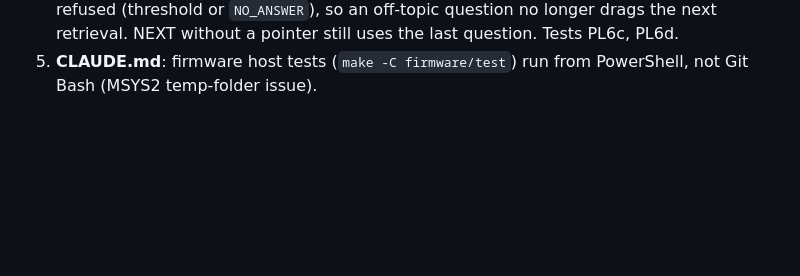
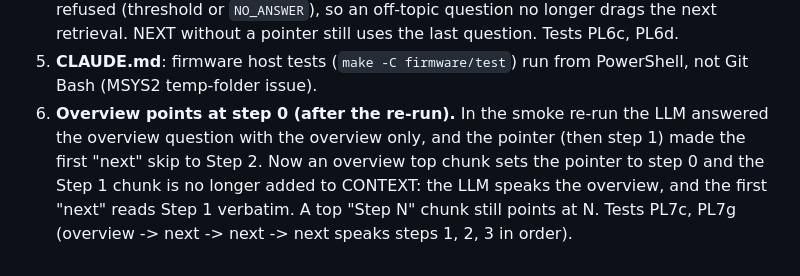
Before and after one commit to WanyayWan/Capybara_Fablab, a Markdown page: docs/build-plan.md, the part around the change. Rendered like a GitHub page; blank space fills up the shorter version.

Commit message:
docs: overview step-0 pointer decision, PL7g
Co-Authored-By: Claude Opus 5.5 <noreply@anthropic.com>

```diff
--- a/docs/build-plan.md
+++ b/docs/build-plan.md
@@ -631,3 +631,9 @@ Overrides the matching points of "Smoke-test fixes" item 3.
    retrieval. NEXT without a pointer still uses the last question. Tests PL6c, PL6d.
 5. **CLAUDE.md**: firmware host tests (`make -C firmware/test`) run from PowerShell, not
    Git Bash (MSYS2 temp-folder issue).
+6. **Overview points at step 0 (after the re-run).** In the smoke re-run the LLM answered
+   the overview question with the overview only, and the pointer (then step 1) made the
+   first "next" skip to Step 2. Now an overview top chunk sets the pointer to step 0 and
+   the Step 1 chunk is no longer added to CONTEXT: the LLM speaks the overview, and the
+   first "next" reads Step 1 verbatim. A top "Step N" chunk still points at N. Tests PL7c,
+   PL7g (overview -> next -> next -> next speaks steps 1, 2, 3 in order).
```
Also changed, not shown: docs/test-plan.md (+2 -1 lines).
